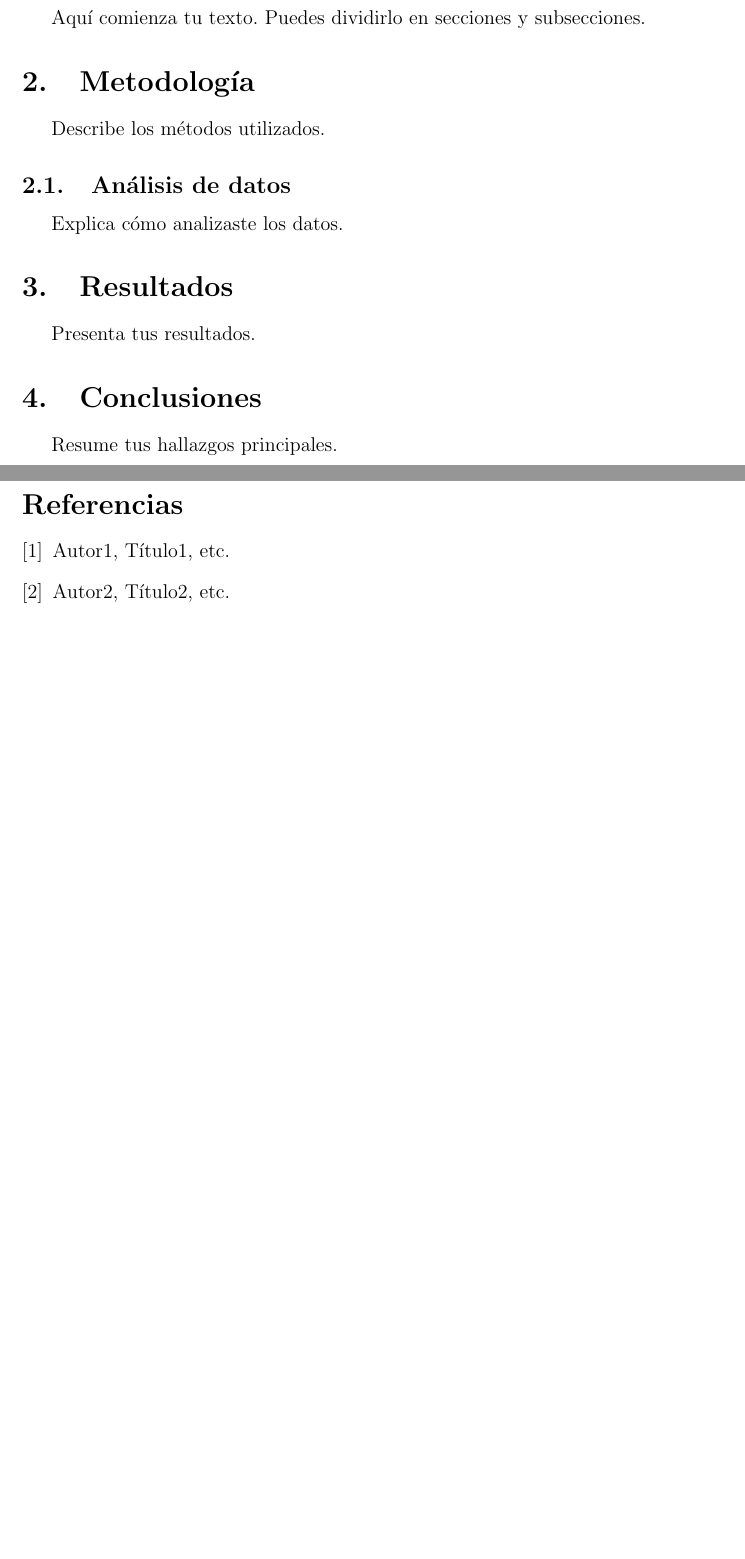
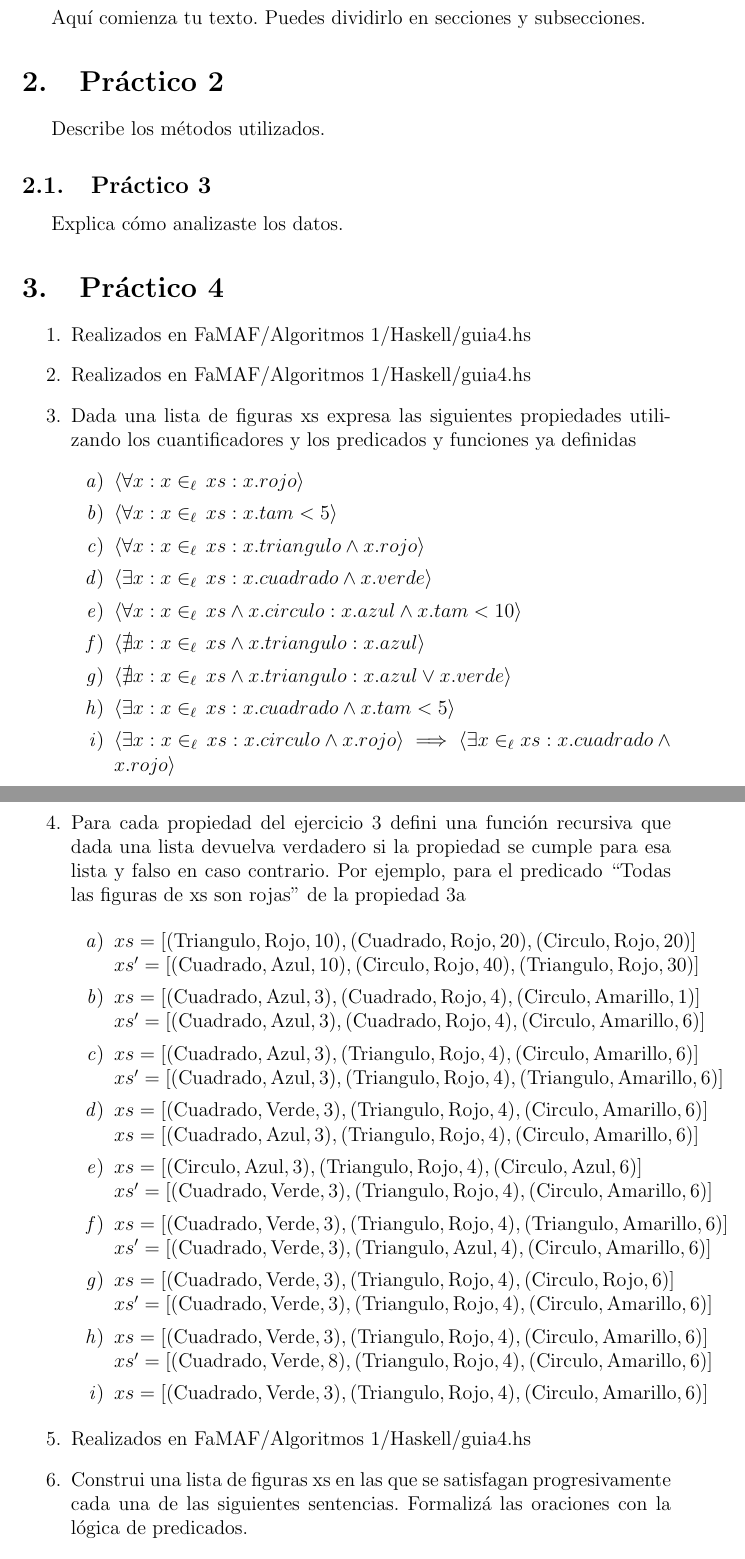
Before and after one commit to spacehangover/FaMAF, a LaTeX paper (Algoritmos 1/LaTeX/guia4.tex): two parts of pages 1 and 2 of 2 before the commit and two parts of pages 2 and 3 of 3 after it, joined at a grey line, cut so that both start at the same text, the shorter picture padded with empty space. Compiled offline with pdfLaTeX.

Commit message:
Added LaTeX

```diff
--- a/Algoritmos 1/LaTeX/guia4.tex
+++ b/Algoritmos 1/LaTeX/guia4.tex
@@ -26,19 +26,65 @@ Resumen breve de tu trabajo.
 Aquí comienza tu texto. Puedes dividirlo en secciones y subsecciones.
 
-\section{Metodología}
+\section{Práctico 2}
 Describe los métodos utilizados.
 
-\subsection{Análisis de datos}
+\subsection{Práctico 3}
 Explica cómo analizaste los datos.
 
-\section{Resultados}
-Presenta tus resultados.
+\section{Práctico 4}
 
-\section{Conclusiones}
-Resume tus hallazgos principales.
+\begin{enumerate}
+    \item Realizados en FaMAF/Algoritmos 1/Haskell/guia4.hs
+    \item Realizados en FaMAF/Algoritmos 1/Haskell/guia4.hs
+    \item Dada una lista de figuras xs expresa las siguientes propiedades utilizando los cuantificadores y los predicados y funciones ya definidas
+    \begin{enumerate}
+        \item \( \langle \forall x : x \in_\ell  \, xs : x.rojo  \rangle \)
+        \item \( \langle \forall x : x \in_\ell  \, xs : x.tam < 5  \rangle \)
+        \item \( \langle \forall x : x \in_\ell  \, xs : x.triangulo \land x.rojo  \rangle \)
+        \item \( \langle \exists x : x \in_\ell  \, xs : x.cuadrado \land x.verde  \rangle \)
+        \item \( \langle \forall x : x \in_\ell  \, xs \land x.circulo : x.azul \land x.tam < 10 \rangle \)
+        \item \( \langle \nexists x : x \in_\ell  \, xs \land x.triangulo : x.azul  \rangle \)
+        \item \( \langle \nexists x : x \in_\ell  \, xs \land x.triangulo : x.azul \lor x.verde \rangle \)
+        \item \( \langle \exists x : x \in_\ell  \, xs : x.cuadrado \land x.tam < 5  \rangle \)
+        \item \( \langle \exists x : x \in_\ell  \, xs : x.circulo \land x.rojo  \rangle \implies \langle \exists x \in_\ell xs : x.cuadrado \land x.rojo \rangle \)
+    \end{enumerate}
 
-% Referencias (opcional)
-\begin{thebibliography}{9} % 9 es el máximo número de referencias
-\bibitem{referencia1} Autor1, Título1, etc.
-\bibitem{referencia2} Autor2, Título2, etc.
-\end{thebibliography}
+    \pagebreak
+
+    \item Para cada propiedad del ejercicio 3 defini una función recursiva que dada una lista devuelva verdadero si
+    la propiedad se cumple para esa lista y falso en caso contrario. Por ejemplo, para el predicado “Todas las
+    figuras de xs son rojas” de la propiedad 3a
+
+    \begin{enumerate}
+        \item
+        \( xs = [(\text{Triangulo}, \text{Rojo},10),(\text{Cuadrado}, \text{Rojo},20),(\text{Circulo}, \text{Rojo}, 20)] \)
+            \( xs' = [(\text{Cuadrado}, \text{Azul}, 10),(\text{Circulo}, \text{Rojo},40),(\text{Triangulo}, \text{Rojo},30)] \)
+        \item
+        \(  xs = [(\text{Cuadrado}, \text{Azul}, 3),(\text{Cuadrado}, \text{Rojo}, 4), (\text{Circulo}, \text{Amarillo}, 1)] \)
+            \(  xs' = [(\text{Cuadrado}, \text{Azul}, 3),(\text{Cuadrado}, \text{Rojo}, 4), (\text{Circulo}, \text{Amarillo}, 6)] \)
+        \item
+        \( xs = [(\text{Cuadrado}, \text{Azul}, 3),(\text{Triangulo}, \text{Rojo}, 4), (\text{Circulo}, \text{Amarillo}, 6)] \)
+            \( xs' = [(\text{Cuadrado}, \text{Azul}, 3),(\text{Triangulo}, \text{Rojo}, 4), (\text{Triangulo}, \text{Amarillo}, 6)] \)
+        \item
+        \( xs = [(\text{Cuadrado}, \text{Verde}, 3),(\text{Triangulo}, \text{Rojo}, 4), (\text{Circulo}, \text{Amarillo}, 6)]  \)
+            \( xs = [(\text{Cuadrado}, \text{Azul}, 3),(\text{Triangulo}, \text{Rojo}, 4), (\text{Circulo}, \text{Amarillo}, 6)] \)
+        \item
+        \( xs = [(\text{Circulo}, \text{Azul}, 3),(\text{Triangulo}, \text{Rojo}, 4), (\text{Circulo}, \text{Azul}, 6)]  \) \\
+            \( xs' = [(\text{Cuadrado}, \text{Verde}, 3),(\text{Triangulo}, \text{Rojo}, 4), (\text{Circulo}, \text{Amarillo}, 6)] \)
+        \item
+        \(xs = [(\text{Cuadrado}, \text{Verde}, 3),(\text{Triangulo}, \text{Rojo}, 4), (\text{Triangulo}, \text{Amarillo}, 6)] \)
+        \( xs' = [(\text{Cuadrado}, \text{Verde}, 3),(\text{Triangulo}, \text{Azul}, 4), (\text{Circulo}, \text{Amarillo}, 6)] \)
+        \item
+        \( xs = [(\text{Cuadrado}, \text{Verde}, 3),(\text{Triangulo}, \text{Rojo}, 4), (\text{Circulo}, \text{Rojo}, 6)] \)
+        \(xs' = [(\text{Cuadrado}, \text{Verde}, 3),(\text{Triangulo}, \text{Rojo}, 4), (\text{Circulo}, \text{Amarillo}, 6)] \)
+        \item
+        \( xs = [(\text{Cuadrado}, \text{Verde}, 3),(\text{Triangulo}, \text{Rojo}, 4), (\text{Circulo}, \text{Amarillo}, 6)] \)
+            \( xs' = [(\text{Cuadrado}, \text{Verde}, 8),(\text{Triangulo}, \text{Rojo}, 4), (\text{Circulo}, \text{Amarillo}, 6)] \)
+        \item
+            \( xs = [(\text{Cuadrado}, \text{Verde}, 3),(\text{Triangulo}, \text{Rojo}, 4), (\text{Circulo}, \text{Amarillo}, 6)] \)
+    \end{enumerate}
+
+    \item Realizados en FaMAF/Algoritmos 1/Haskell/guia4.hs
+    \item Construi una lista de figuras xs en las que se satisfagan progresivamente cada una de las siguientes
+    sentencias. Formalizá las oraciones con la lógica de predicados.
+    \begin{enumerate}
```
Also changed, not shown: Algoritmos 1/LaTeX/guia4.pdf (added), Algoritmos 1/LaTeX/guia4.tex (24 more changed lines), 6 other files.
